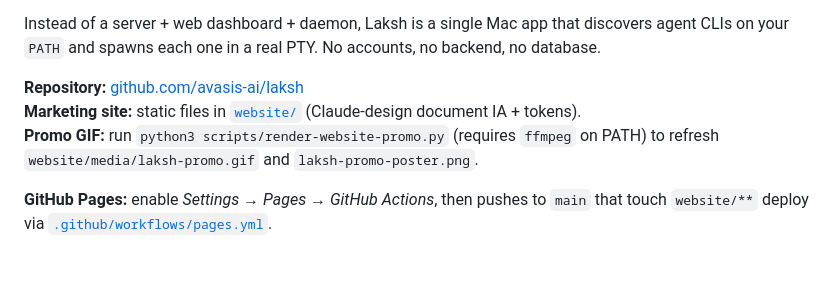
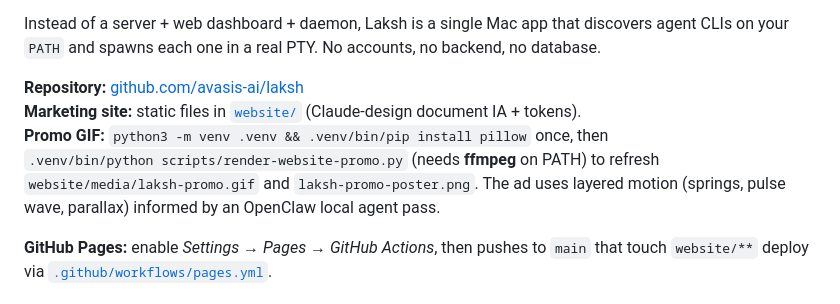
Before and after one commit to avasis-ai/laksh, a Markdown page: README.md, the part around the change. Rendered like a GitHub page; blank space fills up the shorter version.

```diff
--- a/README.md
+++ b/README.md
@@ -9,7 +9,8 @@ Instead of a server + web dashboard + daemon, Laksh is a single Mac app that dis
 
 **Repository:** [github.com/avasis-ai/laksh](https://github.com/avasis-ai/laksh)
 **Marketing site:** static files in [`website/`](website/) (Claude-design document IA + tokens).
-**Promo GIF:** run `python3 scripts/render-website-promo.py` (requires `ffmpeg` on PATH) to refresh `website/media/laksh-promo.gif` and `laksh-promo-poster.png`.
+**Promo GIF:** `python3 -m venv .venv && .venv/bin/pip install pillow` once, then
+`.venv/bin/python scripts/render-website-promo.py` (needs **ffmpeg** on PATH) to refresh `website/media/laksh-promo.gif` and `laksh-promo-poster.png`. The ad uses layered motion (springs, pulse wave, parallax) informed by an OpenClaw local agent pass.
 
 **GitHub Pages:** enable *Settings → Pages → GitHub Actions*, then pushes to `main` that touch `website/**` deploy via [`.github/workflows/pages.yml`](.github/workflows/pages.yml).
 
```
Also changed, not shown: website/media/laksh-promo-poster.png, website/media/laksh-promo.gif, 3 other files.
